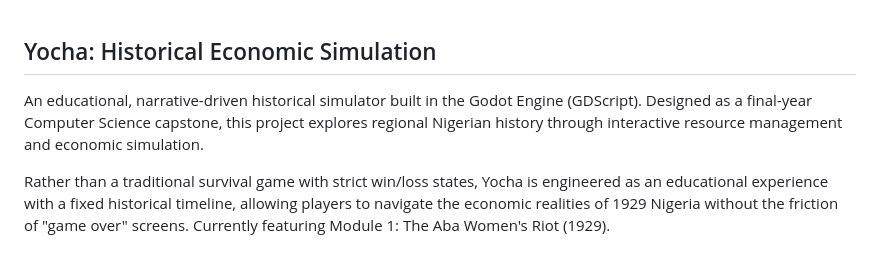
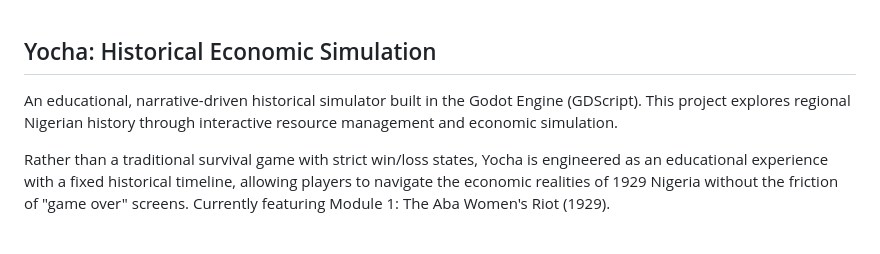
Before and after one commit to JoyAnyi/Yocha, a Markdown page: README.md, the part around the change. Rendered like a GitHub page.

Commit message:
Update project description in README.md

```diff
--- a/README.md
+++ b/README.md
@@ -1,5 +1,5 @@
 ## Yocha: Historical Economic Simulation
-An educational, narrative-driven historical simulator built in the Godot Engine (GDScript). Designed as a final-year Computer Science capstone, this project explores regional Nigerian history through interactive resource management and economic simulation.
+An educational, narrative-driven historical simulator built in the Godot Engine (GDScript). This project explores regional Nigerian history through interactive resource management and economic simulation.
 
 Rather than a traditional survival game with strict win/loss states, Yocha is engineered as an educational experience with a fixed historical timeline, allowing players to navigate the economic realities of 1929 Nigeria without the friction of "game over" screens.
 Currently featuring Module 1: The Aba Women's Riot (1929).
```
